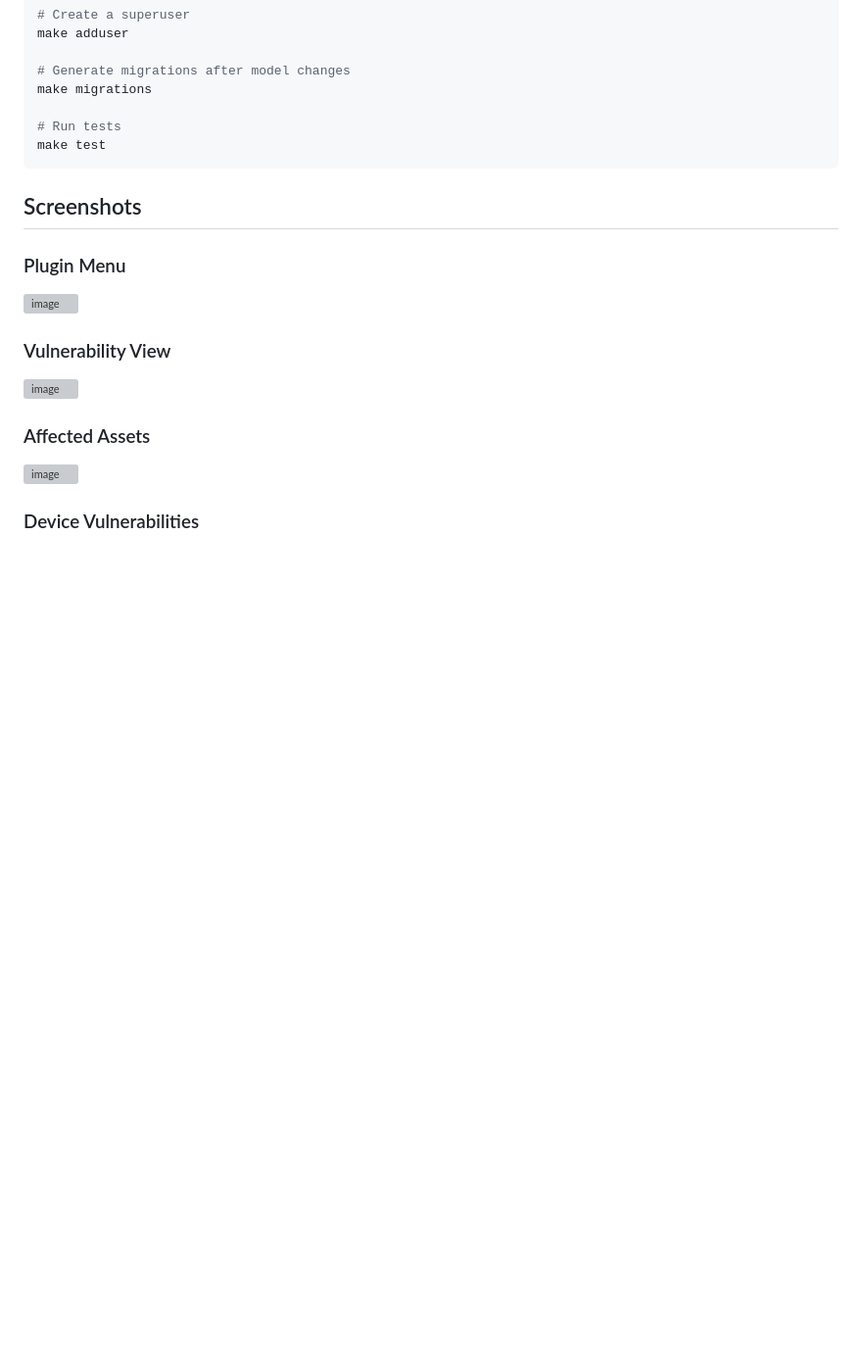
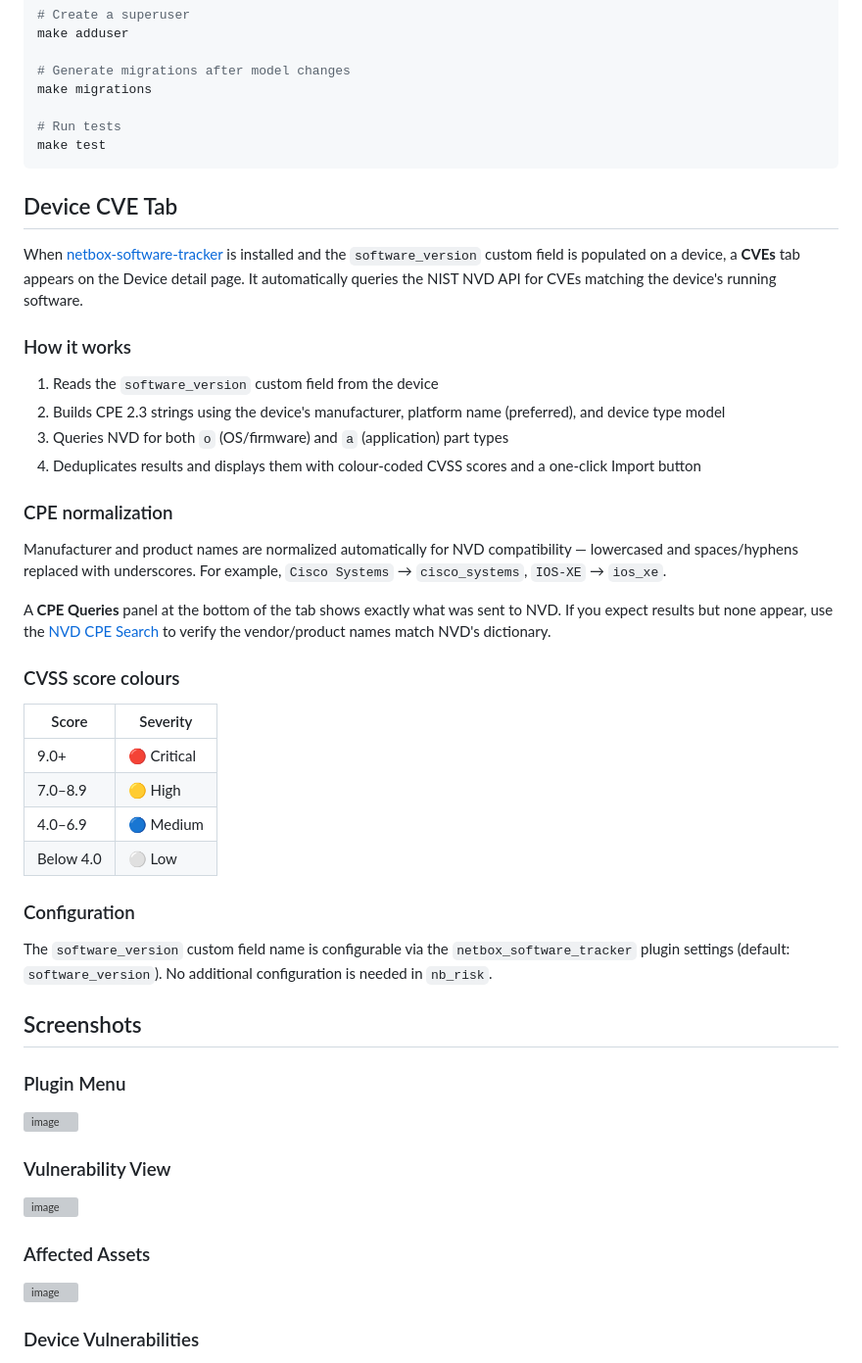
Before and after one commit to renatoalmeidaoliveira/nbrisk, a Markdown page: README.md, the part around the change. Shown at 98% size. Rendered like a GitHub page; blank space fills up the shorter version; grey boxes are pictures that could not be loaded.

Commit message:
docs: add Device CVE Tab section to README

````diff
--- a/README.md
+++ b/README.md
@@ -135,6 +135,36 @@ make migrations
 make test
 ```
 
+## Device CVE Tab
+
+When [netbox-software-tracker](https://github.com/zerogravitas/netbox-software-tracker) is installed and the `software_version` custom field is populated on a device, a **CVEs** tab appears on the Device detail page. It automatically queries the NIST NVD API for CVEs matching the device's running software.
+
+### How it works
+
+1. Reads the `software_version` custom field from the device
+2. Builds CPE 2.3 strings using the device's manufacturer, platform name (preferred), and device type model
+3. Queries NVD for both `o` (OS/firmware) and `a` (application) part types
+4. Deduplicates results and displays them with colour-coded CVSS scores and a one-click Import button
+
+### CPE normalization
+
+Manufacturer and product names are normalized automatically for NVD compatibility — lowercased and spaces/hyphens replaced with underscores. For example, `Cisco Systems` → `cisco_systems`, `IOS-XE` → `ios_xe`.
+
+A **CPE Queries** panel at the bottom of the tab shows exactly what was sent to NVD. If you expect results but none appear, use the [NVD CPE Search](https://nvd.nist.gov/products/cpe/search) to verify the vendor/product names match NVD's dictionary.
+
+### CVSS score colours
+
+| Score | Severity |
+|---|---|
+| 9.0+ | 🔴 Critical |
+| 7.0–8.9 | 🟡 High |
+| 4.0–6.9 | 🔵 Medium |
+| Below 4.0 | ⚪ Low |
+
+### Configuration
+
+The `software_version` custom field name is configurable via the `netbox_software_tracker` plugin settings (default: `software_version`). No additional configuration is needed in `nb_risk`.
+
 ## Screenshots
 
 ### Plugin Menu
````
